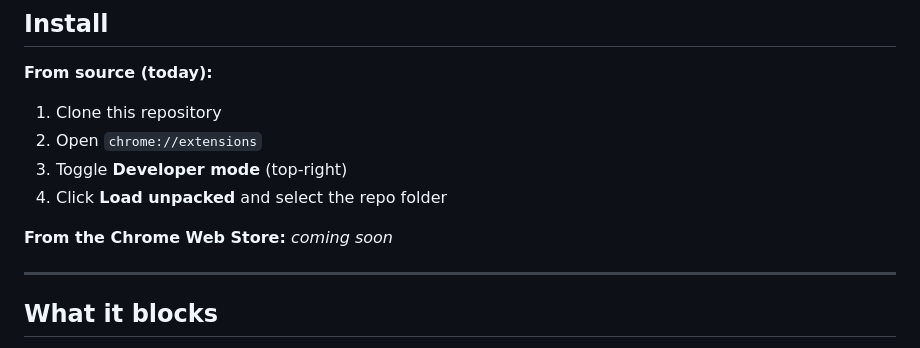
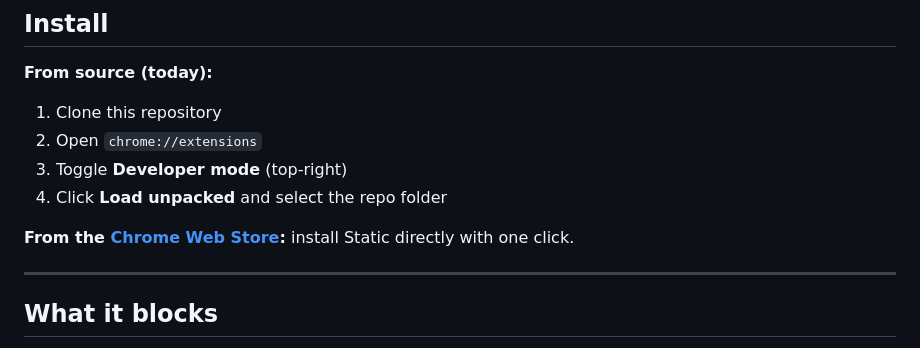
Before and after one commit to G-man3207/Static, a Markdown page: README.md, the part around one of its changes. GitHub-like rendering.

Commit message:
docs(readme): link Chrome Web Store listing and add CWS badge

```diff
--- a/README.md
+++ b/README.md
@@ -37,7 +38,7 @@ Static is intentionally narrow. It is built to run alongside uBlock Origin or Pr
 3. Toggle **Developer mode** (top-right)
 4. Click **Load unpacked** and select the repo folder
 
-**From the Chrome Web Store:** _coming soon_
+**From the [Chrome Web Store](https://chromewebstore.google.com/detail/static/lljfncchalimoimbencbbblpdbhmeiil):** install Static directly with one click.
 
 ---
 
```
Also changed, not shown: other parts of README.md (+1 -0 lines).
